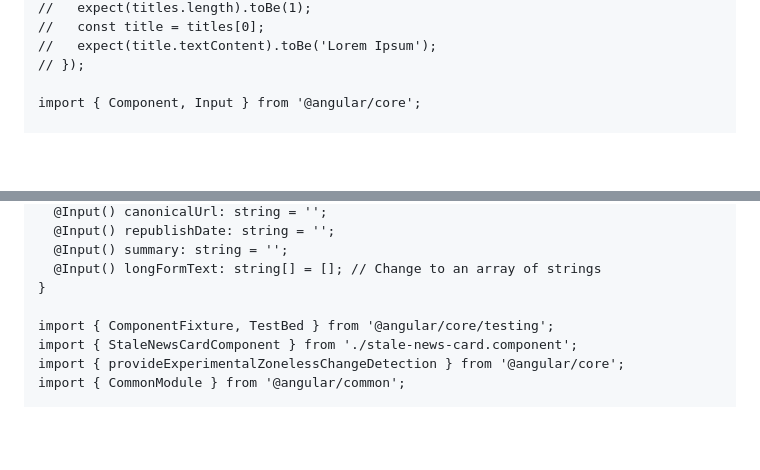
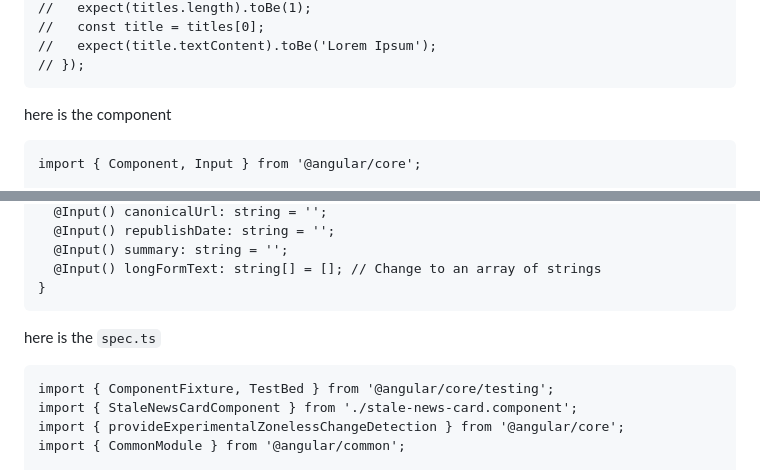
Before and after one commit to angularnineteen/angularnineteen.github.io, a Markdown page: README.md, 2 parts joined by grey strips. Drawn GitHub-style; blank space fills up the shorter version.

Commit message:
dura auto-backup

```diff
--- a/README.md
+++ b/README.md
@@ -118,6 +118,8 @@ I have a fairly simple component. Problem is that I can't add a test that I woul
     //   expect(title.textContent).toBe('Lorem Ipsum');
     // });
 
+here is the component
+
     import { Component, Input } from '@angular/core';
 
     @Component({
@@ -183,6 +185,8 @@ I have a fairly simple component. Problem is that I can't add a test that I woul
       @Input() summary: string = '';
       @Input() longFormText: string[] = []; // Change to an array of strings
     }
+
+here is the `spec.ts`
 
     import { ComponentFixture, TestBed } from '@angular/core/testing';
     import { StaleNewsCardComponent } from './stale-news-card.component';
```
